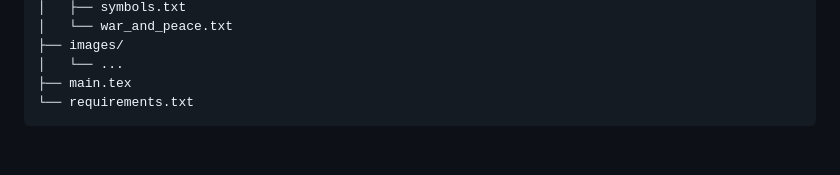
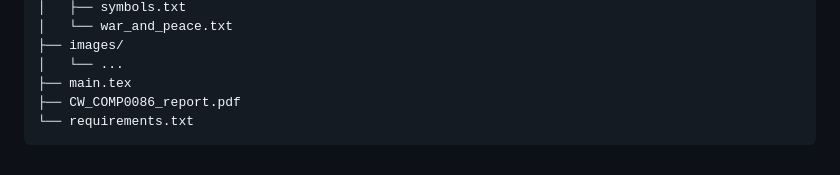
Before and after one commit to BenoitCou/UCL-COMP0086-Probabilistic-and-Unsupervised-Learning-Coursework, a Markdown page: README.md, the part around the change. Drawn GitHub-style.

````diff
--- a/README.md
+++ b/README.md
@@ -108,5 +108,6 @@ UCL-COMP0086-Probabilistic-Unsupervised-Learning-Coursework/
 ├── images/
 │   └── ...
 ├── main.tex
+├── CW_COMP0086_report.pdf
 └── requirements.txt
 ```
````
